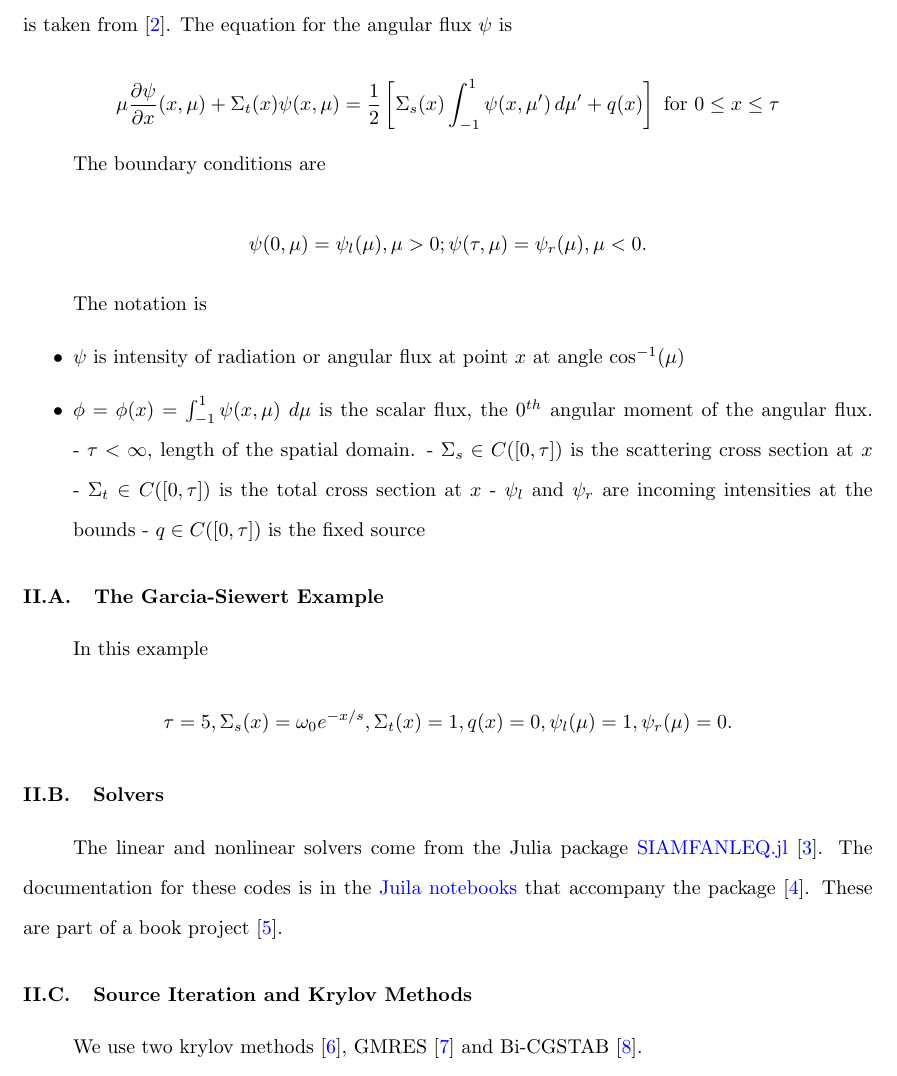
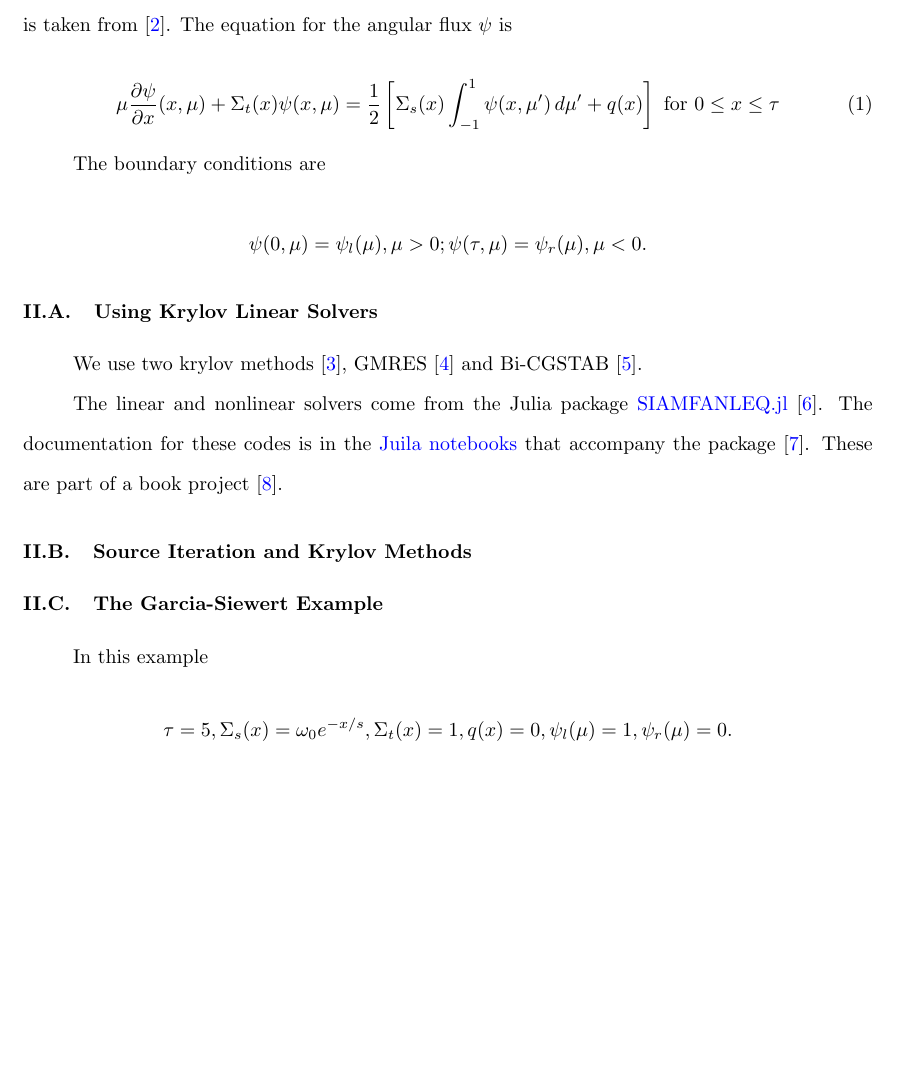
Before and after one commit to spasmann/iQMC.jl, a LaTeX document (Krylov_QMC.tex, which reads results_Krylov_QMC.tex): part of page 3 of 6, cut so that both start at the same text, the shorter picture padded with empty space. The pictures show the PDF file Krylov_QMC.pdf that the author committed with the source.

Commit message:
More tweaks

```diff
--- a/results_Krylov_QMC.tex
+++ b/results_Krylov_QMC.tex
@@ -18,32 +19,11 @@ The boundary conditions are
 \mu < 0.
 \]
 
-The notation is
+\subsection{Using Krylov Linear Solvers}
+\label{subsec:krylov}
 
-\begin{itemize}
-\item
-  \(\psi\) is intensity of radiation or angular flux at point \(x\) at
-  angle \(\cos^{-1} (\mu)\)
-\item
-  \(\phi = \phi(x) = \int_{-1}^{1}\psi(x,\mu) \ d\mu\) is the scalar
-  flux, the \(0^{th}\) angular moment of the angular flux. -
-  \(\tau < \infty\), length of the spatial domain. -
-  \(\Sigma_s \in C([0,\tau])\) is the scattering cross section at \(x\)
-  - \(\Sigma_t \in C([0,\tau])\) is the total cross section at \(x\) -
-  \(\psi_l\) and \(\psi_r\) are incoming intensities at the bounds -
-  \(q \in C([0,\tau])\) is the fixed source
-\end{itemize}
-
-
-\subsection{The Garcia-Siewert Example}
-\label{the-garcia-siewert-example}
-
-In this example \[
-\tau=5, \Sigma_s(x) =\omega_0 e^{-x/s},  \Sigma_t(x) = 1, q(x) = 0, \psi_l(\mu) = 1, \psi_r(\mu) = 0.
-\]
-
-\subsection{Solvers}
-\label{subsec:solvers}
+We use two krylov methods \cite{ctk:roots}, GMRES \cite{gmres} and
+Bi-CGSTAB \cite{bicgstab}.
 
 The linear and nonlinear solvers come from the Julia package
 \href{https://github.com/ctkelley/SIAMFANLEquations.jl}{SIAMFANLEQ.jl}
@@ -57,3 +36 @@ These are part of a book project \cite{ctk:fajulia}.
 
-We use two krylov methods \cite{ctk:roots}, GMRES \cite{gmres} and
-Bi-CGSTAB \cite{bicgstab}.
@@ -60,3 +42,5 @@ Bi-CGSTAB \cite{bicgstab}.
+\tau=5, \Sigma_s(x) =\omega_0 e^{-x/s},  \Sigma_t(x) = 1, q(x) = 0, \psi_l(\mu) = 1, \psi_r(\mu) = 0.
+\]
 
 \subsection{QMC}\label{qmc}
 
```
Also changed, not shown: Krylov_QMC.pdf, results_Krylov_QMC.tex (11 more changed lines).
